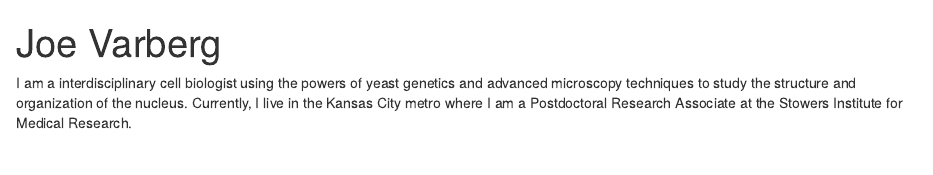
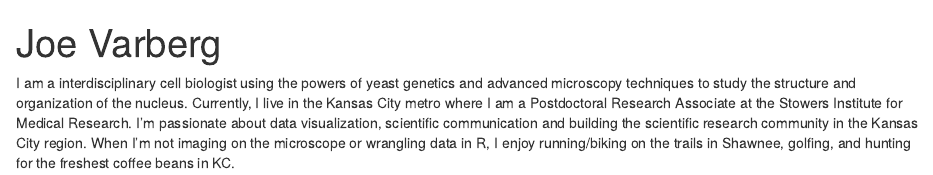
Before and after one commit to jmvarberg/jmvarberg.github.io, an R Markdown document (index.Rmd): the page in a window 1100 px wide, from its top. Rendered offline with R 4.5, knitr and Pandoc, with nearby package versions; drawn as R Markdown's standard HTML page in place of the format the file asks for.

Commit message:
updated bio

```diff
--- a/index.Rmd
+++ b/index.Rmd
@@ -17,4 +17,4 @@ output:
   postcards::jolla
 ---
 
-I am a interdisciplinary cell biologist using the powers of yeast genetics and advanced microscopy techniques to study the structure and organization of the nucleus. Currently, I live in the Kansas City metro where I am a Postdoctoral Research Associate at the Stowers Institute for Medical Research.
+I am a interdisciplinary cell biologist using the powers of yeast genetics and advanced microscopy techniques to study the structure and organization of the nucleus. Currently, I live in the Kansas City metro where I am a Postdoctoral Research Associate at the Stowers Institute for Medical Research. I'm passionate about data visualization, scientific communication and building the scientific research community in the Kansas City region. When I'm not imaging on the microscope or wrangling data in R, I enjoy running/biking on the trails in Shawnee, golfing, and hunting for the freshest coffee beans in KC.
```
Also changed, not shown: index.html.
